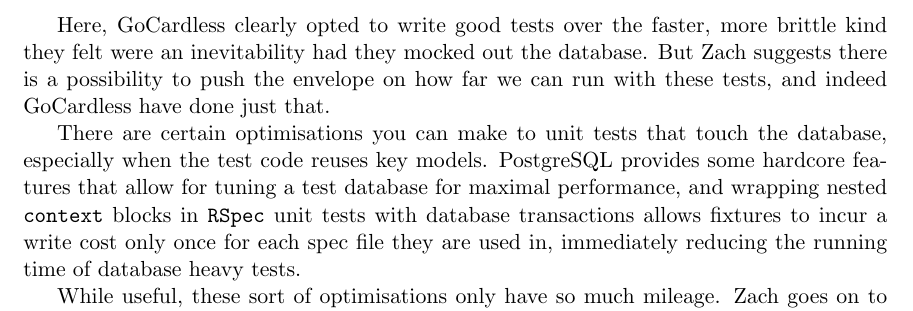
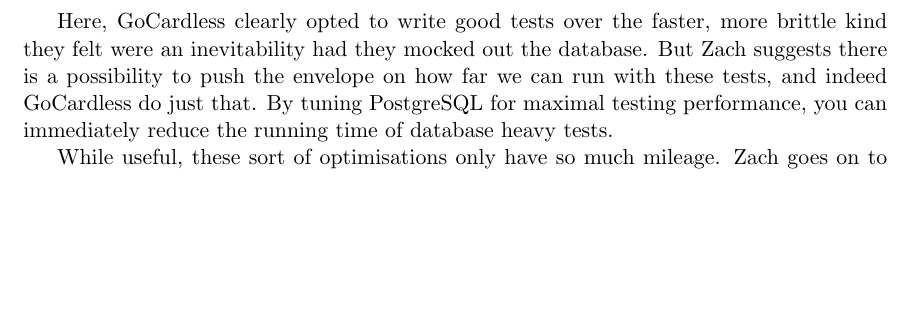
Before and after one commit to lawrencejones/softeng, a LaTeX document (report.tex): part of page 8 of 10, cut so that both start at the same text, the shorter picture padded with empty space. Compiled offline with pdfLaTeX.

Commit message:
Cut postgresql specific

```diff
--- a/report.tex
+++ b/report.tex
@@ -339,15 +339,9 @@
 Here, GoCardless clearly opted to write good tests over the faster, more brittle
 kind they felt were an inevitability had they mocked out the database. But Zach
 suggests there is a possibility to push the envelope on how far we can run
-with these tests, and indeed GoCardless have done just that.
-
-There are certain optimisations you can make to unit tests that touch the
-database, especially when the test code reuses key models. PostgreSQL provides
-some hardcore features that allow for tuning a test database for maximal
-performance, and wrapping nested \texttt{context} blocks in \texttt{RSpec} unit
-tests with database transactions allows fixtures to incur a write cost only once
-for each spec file they are used in, immediately reducing the running time
-of database heavy tests.
+with these tests, and indeed GoCardless do just that. By tuning PostgreSQL for
+maximal testing performance, you can immediately reduce the running time of
+database heavy tests.
 
 While useful, these sort of optimisations only have so much mileage. Zach goes
 on to say~\cite{howToDeploySoftware} that test suites should take somewhere in
```
Also changed, not shown: report.tex (16 more changed lines).
